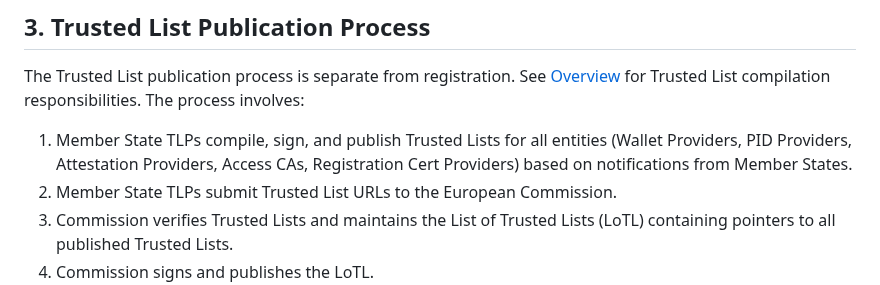
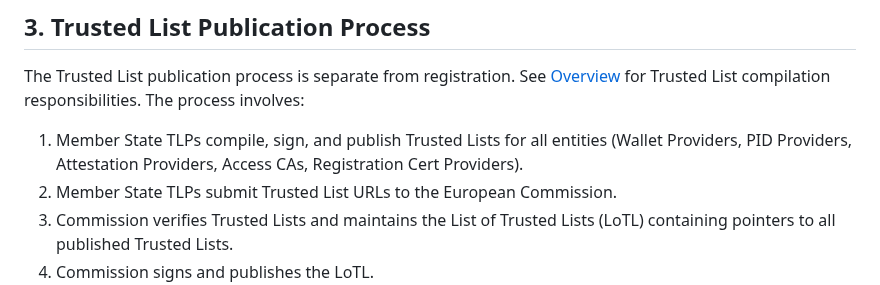
Before and after one commit to webuild-consortium/wp4-trust-group, a Markdown page: task2-trust-framework/trust-infrastructure-schema.md, the part around the change. GitHub-like rendering.

Commit message:
Apply suggestions from code review
Co-authored-by: Lukasz Jaromin <lukasz.jaromin@raidiam.com>

```diff
--- a/task2-trust-framework/trust-infrastructure-schema.md
+++ b/task2-trust-framework/trust-infrastructure-schema.md
@@ -95,7 +95,7 @@ Registration certificates are issued per:
 
 The Trusted List publication process is separate from registration. See [Overview](#overview) for Trusted List compilation responsibilities. The process involves:
 
-1. Member State TLPs compile, sign, and publish Trusted Lists for all entities (Wallet Providers, PID Providers, Attestation Providers, Access CAs, Registration Cert Providers) based on notifications from Member States.
+1. Member State TLPs compile, sign, and publish Trusted Lists for all entities (Wallet Providers, PID Providers, Attestation Providers, Access CAs, Registration Cert Providers).
 2. Member State TLPs submit Trusted List URLs to the European Commission.
 3. Commission verifies Trusted Lists and maintains the List of Trusted Lists (LoTL) containing pointers to all published Trusted Lists.
 4. Commission signs and publishes the LoTL.
```
